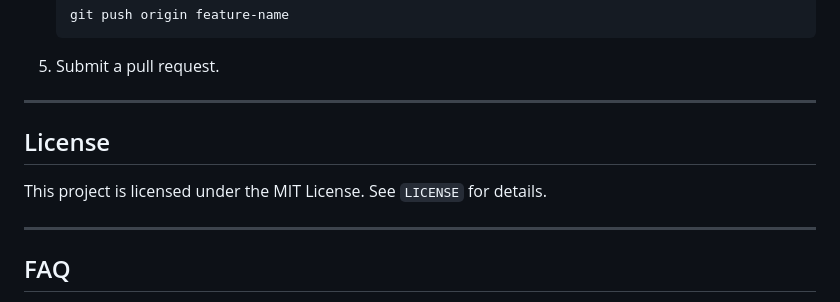
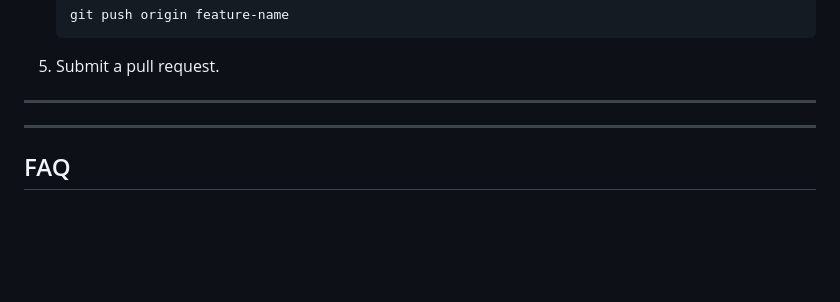
Before and after one commit to Meet-Gupta/Tinkering-Project, a Markdown page: rfid home security/README.md, the part around the change. Rendered like a GitHub page; blank space fills up the shorter version.

```diff
--- a/rfid home security/README.md
+++ b/rfid home security/README.md
@@ -147,8 +147,6 @@ rfid-home-security/
 
 ---
 
-## License
-This project is licensed under the MIT License. See `LICENSE` for details.
 
 ---
 
```
